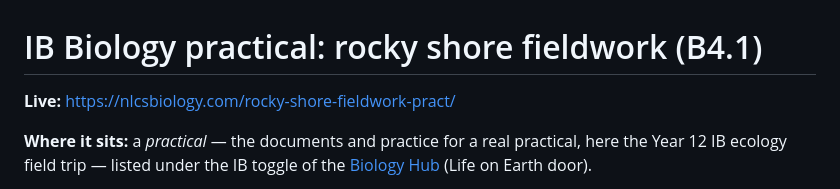
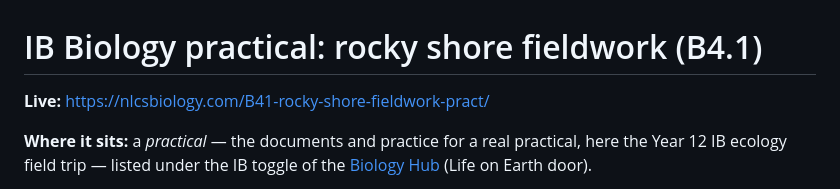
Before and after one commit to Mompel226/B41-rocky-shore-fieldwork-pract, a Markdown page: README.md, the part around the change. Drawn GitHub-style.

Commit message:
The standard name for an IB practical: B41-rocky-shore-fieldwork-pract (the old address forwards here)

```diff
--- a/README.md
+++ b/README.md
@@ -1,6 +1,6 @@
 # IB Biology practical: rocky shore fieldwork (B4.1)
 
-**Live:** https://nlcsbiology.com/rocky-shore-fieldwork-pract/
+**Live:** https://nlcsbiology.com/B41-rocky-shore-fieldwork-pract/
 
 **Where it sits:** a *practical* — the documents and practice for a real practical, here the Year 12 IB
 ecology field trip — listed under the IB toggle of the [Biology Hub](https://nlcsbiology.com/biology-hub/)
```
